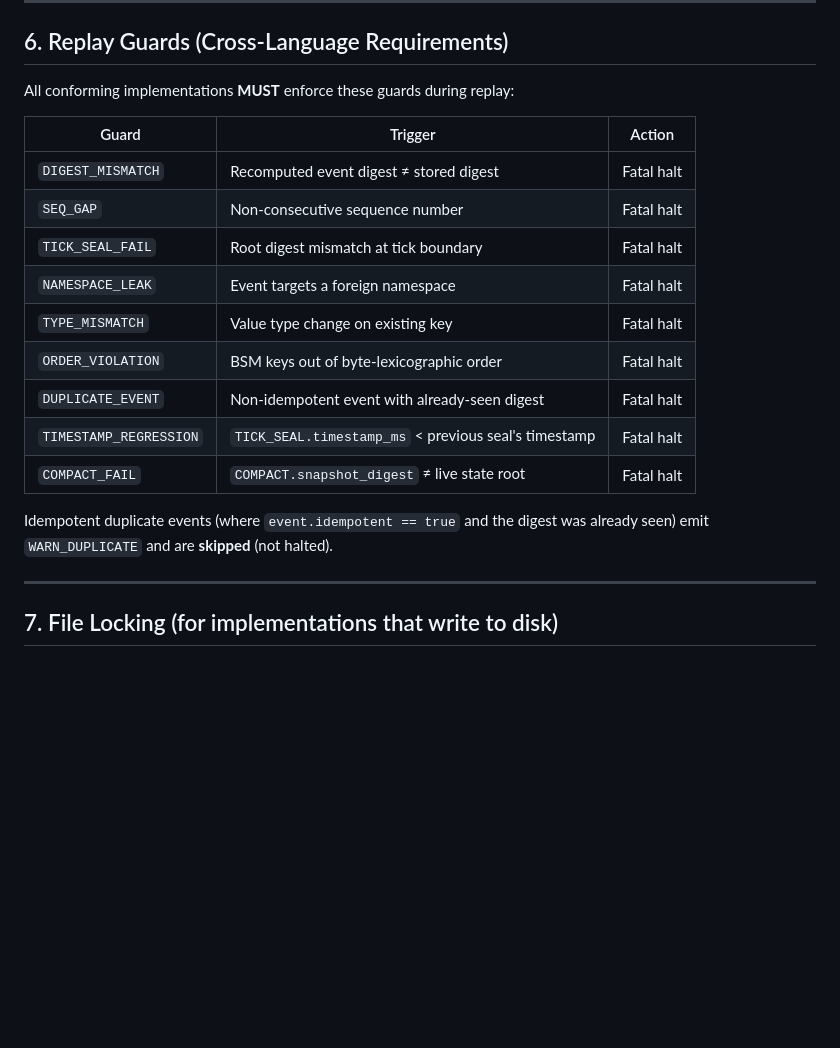
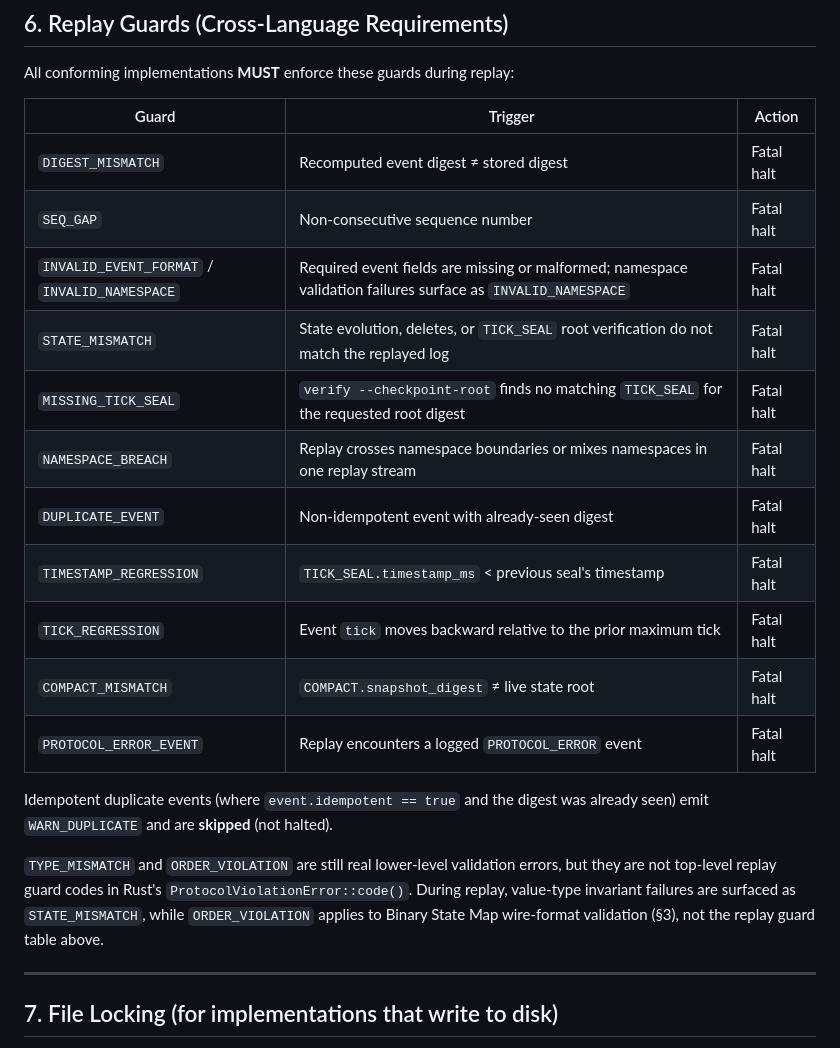
Before and after one commit to IknowwhoIamHAA/TRI-SYNC, a Markdown page: docs/cross-language-determinism.md, the part around the change. Rendered like a GitHub page; blank space fills up the shorter version.

Commit message:
Fix replay guard doc names
Co-authored-by: IknowwhoIamHAA <265171340+IknowwhoIamHAA@users.noreply.github.com>

```diff
--- a/docs/cross-language-determinism.md
+++ b/docs/cross-language-determinism.md
@@ -199,16 +199,24 @@ All conforming implementations **MUST** enforce these guards during replay:
 |---|---|---|
 | `DIGEST_MISMATCH` | Recomputed event digest ≠ stored digest | Fatal halt |
 | `SEQ_GAP` | Non-consecutive sequence number | Fatal halt |
-| `TICK_SEAL_FAIL` | Root digest mismatch at tick boundary | Fatal halt |
-| `NAMESPACE_LEAK` | Event targets a foreign namespace | Fatal halt |
-| `TYPE_MISMATCH` | Value type change on existing key | Fatal halt |
-| `ORDER_VIOLATION` | BSM keys out of byte-lexicographic order | Fatal halt |
+| `INVALID_EVENT_FORMAT` / `INVALID_NAMESPACE` | Required event fields are missing or malformed; namespace validation failures surface as `INVALID_NAMESPACE` | Fatal halt |
+| `STATE_MISMATCH` | State evolution, deletes, or `TICK_SEAL` root verification do not match the replayed log | Fatal halt |
+| `MISSING_TICK_SEAL` | `verify --checkpoint-root` finds no matching `TICK_SEAL` for the requested root digest | Fatal halt |
+| `NAMESPACE_BREACH` | Replay crosses namespace boundaries or mixes namespaces in one replay stream | Fatal halt |
 | `DUPLICATE_EVENT` | Non-idempotent event with already-seen digest | Fatal halt |
 | `TIMESTAMP_REGRESSION` | `TICK_SEAL.timestamp_ms` < previous seal's timestamp | Fatal halt |
-| `COMPACT_FAIL` | `COMPACT.snapshot_digest` ≠ live state root | Fatal halt |
+| `TICK_REGRESSION` | Event `tick` moves backward relative to the prior maximum tick | Fatal halt |
+| `COMPACT_MISMATCH` | `COMPACT.snapshot_digest` ≠ live state root | Fatal halt |
+| `PROTOCOL_ERROR_EVENT` | Replay encounters a logged `PROTOCOL_ERROR` event | Fatal halt |
 
 Idempotent duplicate events (where `event.idempotent == true` and the digest was
 already seen) emit `WARN_DUPLICATE` and are **skipped** (not halted).
+
+`TYPE_MISMATCH` and `ORDER_VIOLATION` are still real lower-level validation errors,
+but they are not top-level replay guard codes in Rust's `ProtocolViolationError::code()`.
+During replay, value-type invariant failures are surfaced as `STATE_MISMATCH`, while
+`ORDER_VIOLATION` applies to Binary State Map wire-format validation (§3), not the
+replay guard table above.
 
 ---
 
```
